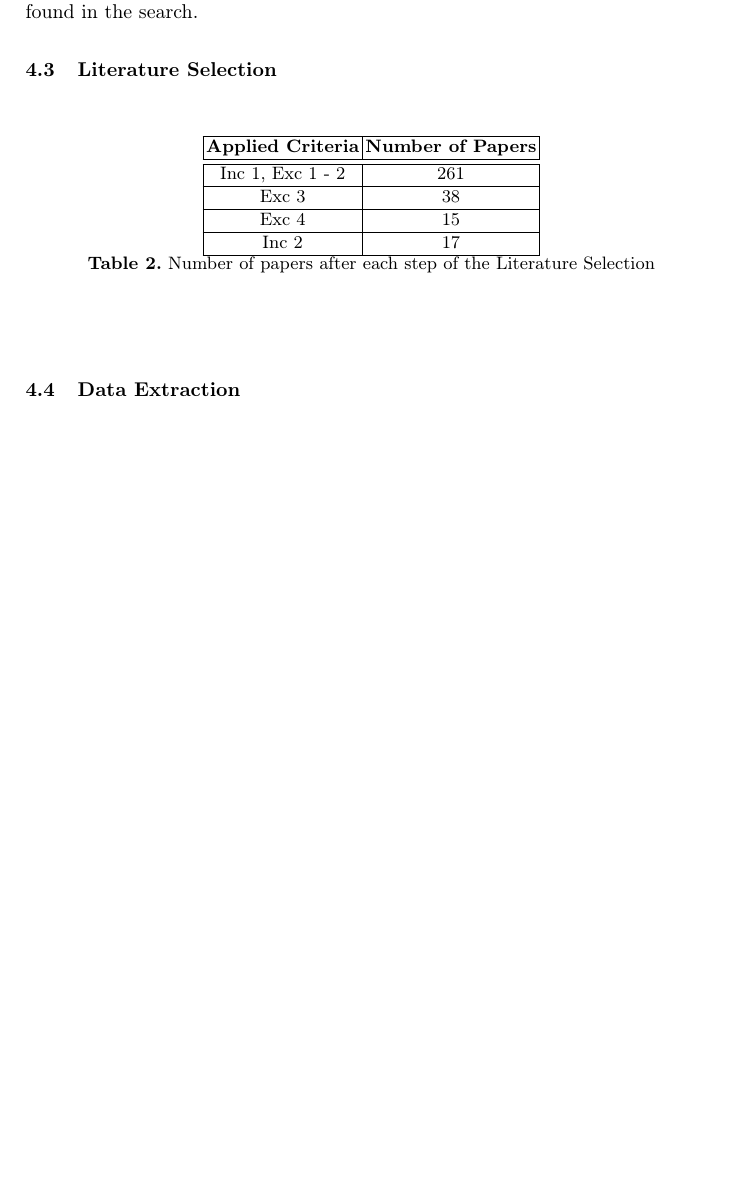
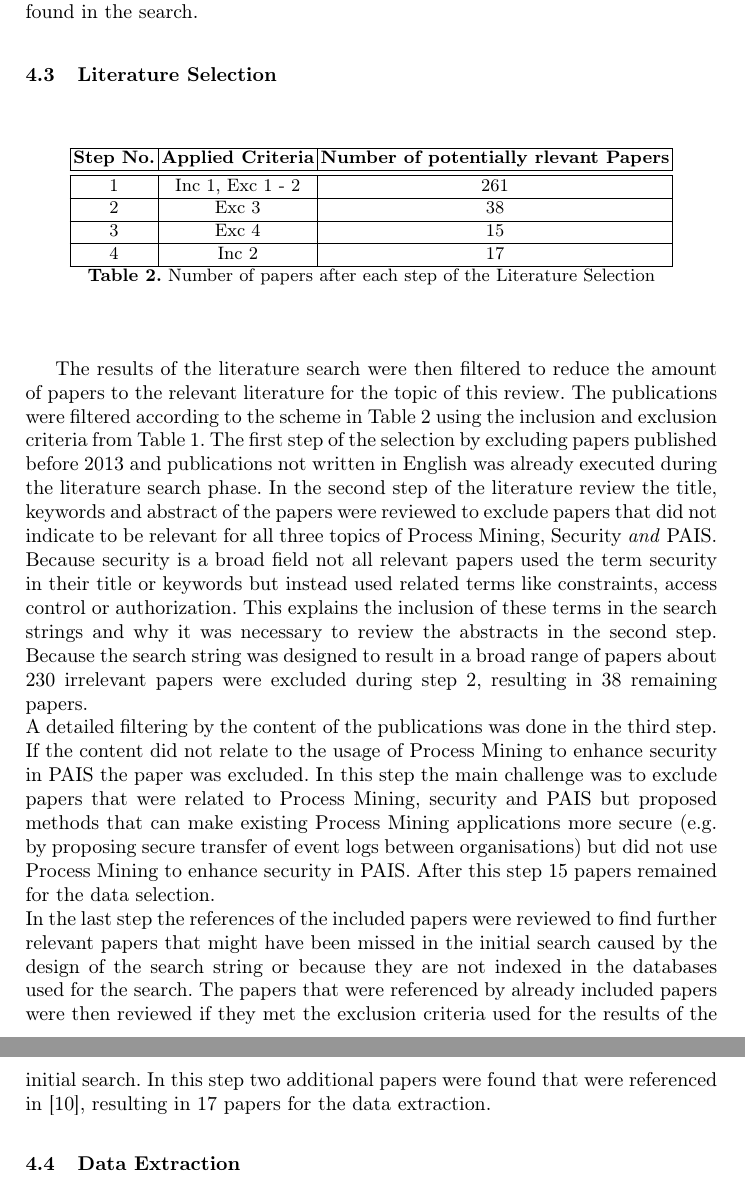
Before and after one commit to mbmueller/SeminarThesis, a LaTeX paper (Seminararbeit.tex): part of page 8 of 9 before the commit and two parts of pages 8 and 9 of 9 after it, the two joined at a grey line, cut so that both start at the same text, the shorter picture padded with empty space. Compiled offline with pdfLaTeX.

Commit message:
Update literature search and selection process

```diff
--- a/Seminararbeit.tex
+++ b/Seminararbeit.tex
@@ -228,23 +228,34 @@ Table~\ref{criteria} was used with the exclusion criteria 1 and 2 applied. Those
 \subsection{Literature Selection}\label{Selection}
 \begin{table}[h!]
     \centering
-    \begin{tabular}{ |c|c|}
+    \begin{tabular}{ |c|c|c|}
         \hline
-        \textbf{Applied Criteria} & \textbf{Number of Papers}\\
+        \textbf{Step No.} & \textbf{Applied Criteria} & \textbf{Number of potentially rlevant Papers} \\
         \hline
         \hline
-        Inc 1, Exc 1 - 2 & 261\\
+        1             & Inc 1, Exc 1 - 2          & 261                       \\
         \hline
-        Exc 3 & 38\\
+        2             & Exc 3                     & 38                        \\
         \hline
-        Exc 4 & 15\\
+        3             & Exc 4                     & 15                        \\
         \hline
-        Inc 2 & 17\\
+        4             & Inc 2                     & 17                        \\
         \hline
     \end{tabular}
     \caption{Number of papers after each step of the Literature Selection}
     \label{selection}
 \end{table}
+The results of the literature search were then filtered to reduce the amount of papers to the relevant literature for the topic of this review. The publications were filtered according to the scheme in Table~\ref{selection} using the inclusion and exclusion criteria
+from Table~\ref{criteria}. The first step of the selection by excluding papers published before 2013 and publications not written in English was already executed during the literature search phase.
+In the second step of the literature review the title, keywords and abstract of the papers were reviewed to exclude papers that did not indicate to be relevant for all three topics of Process Mining, Security \textit{and} PAIS. Because security is a broad field not all
+relevant papers used the term security in their title or keywords but instead used related terms like constraints, access control or authorization. This explains the inclusion of these terms in the search strings and why it was necessary to review the abstracts in
+the second step. Because the search string was designed to result in a broad range of papers about 230 irrelevant papers were excluded during step 2, resulting in 38 remaining papers.\\
+A detailed filtering by the content of the publications was done in the third step. If the content did not relate to the usage of Process Mining to enhance security in PAIS the paper was excluded. In this step the main challenge was to exclude papers that were
+related to Process Mining, security and PAIS but proposed methods that can make existing Process Mining applications more secure (e.g.\ by proposing secure transfer of event logs between organisations) but did not use Process Mining to enhance security in PAIS. After this step 15 papers
+remained for the data selection.\\
+In the last step the references of the included papers were reviewed to find further relevant papers that might have been missed in the initial search caused by the design of the search string or because they are not indexed in the databases used for the search.
+The papers that were referenced by already included papers were then reviewed if they met the exclusion criteria used for the results of the initial search. In this step two additional papers were found that were referenced in~\cite{Silalahi20221}, resulting in 17
+papers for the data extraction.
 \subsection{Data Extraction}\label{Extraction}
 
 \section{Results}\label{Results}
```
Also changed, not shown: Seminararbeit.pdf, Seminararbeit.tex (12 more changed lines). Lines whose indentation alone changed are shown as unchanged.
